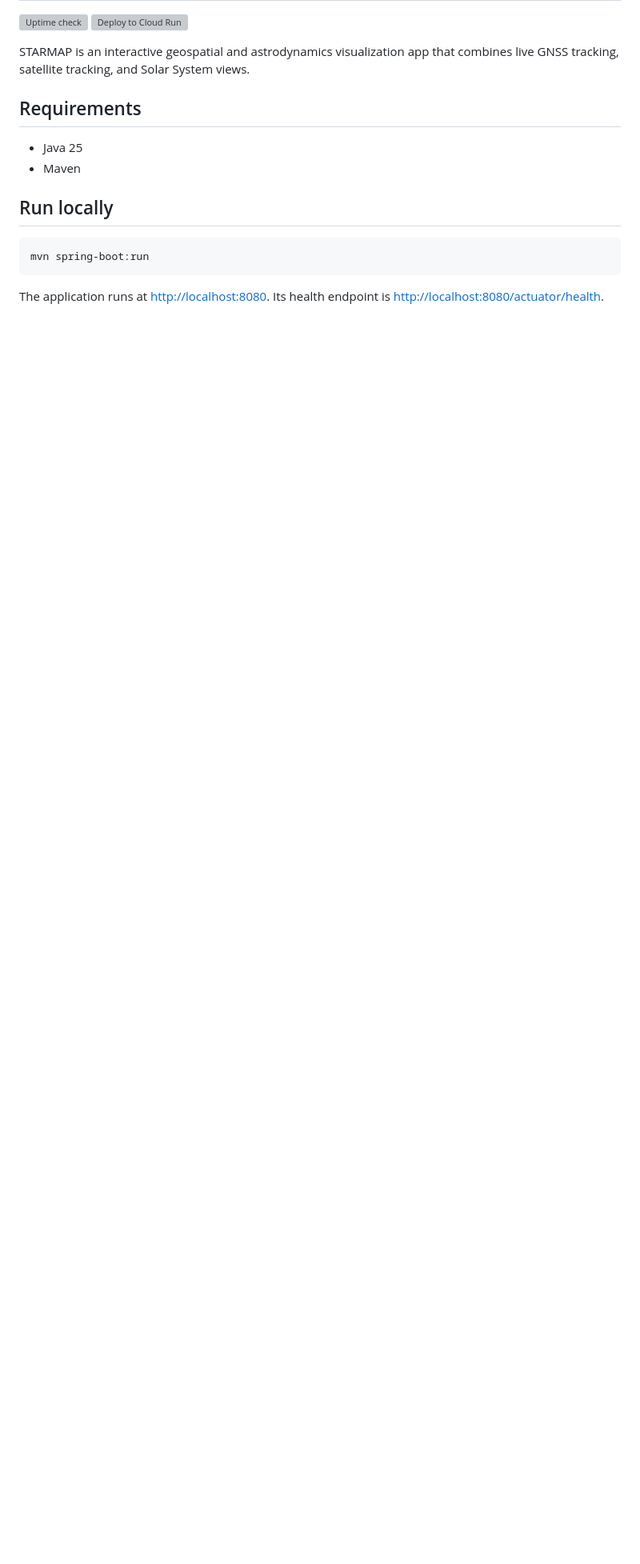
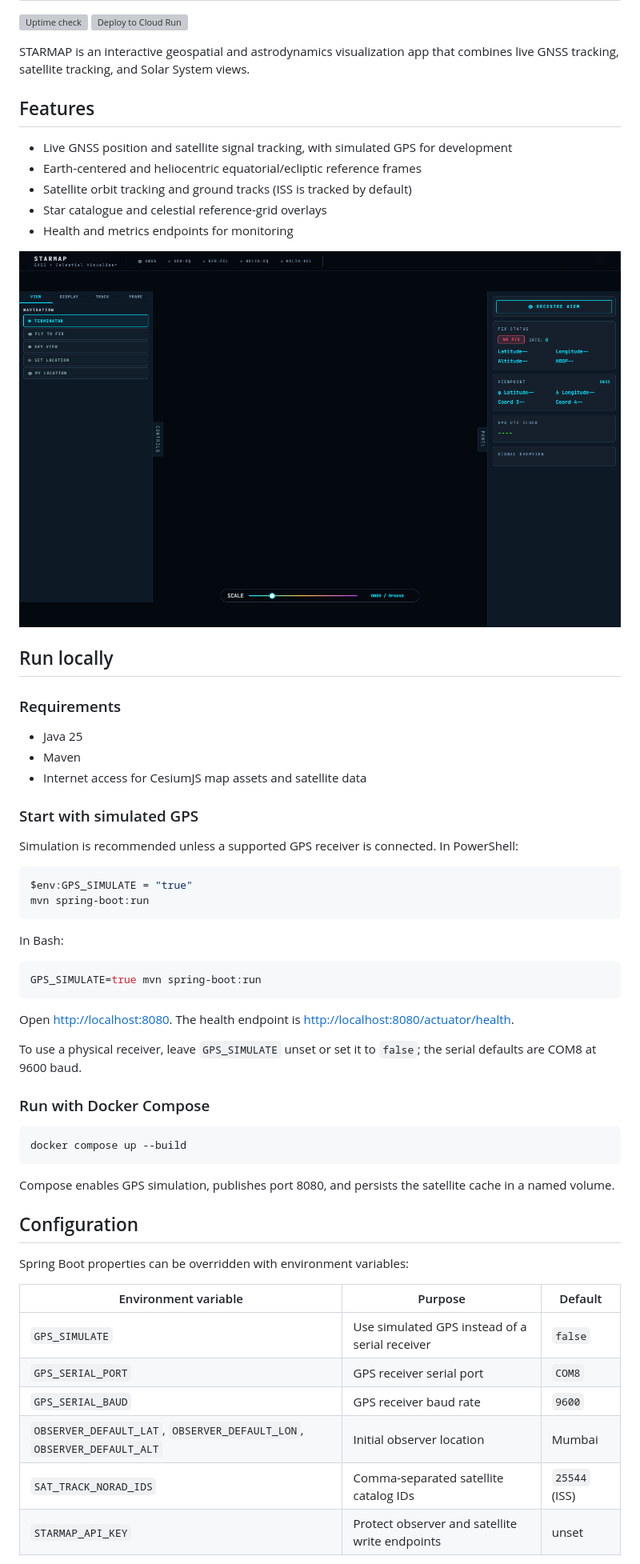
Before and after one commit to clubTchief/starmap, a Markdown page: README.md, the part around one of its changes. Shown at 80% size. GitHub-like rendering; pictures changed too: starmap-overview.png (added); blank space fills up the shorter version; grey boxes are pictures that could not be loaded.

````diff
--- a/README.md
+++ b/README.md
@@ -5,15 +5,61 @@
 
 STARMAP is an interactive geospatial and astrodynamics visualization app that combines live GNSS tracking, satellite tracking, and Solar System views.
 
-## Requirements
+## Features
+
+- Live GNSS position and satellite signal tracking, with simulated GPS for development
+- Earth-centered and heliocentric equatorial/ecliptic reference frames
+- Satellite orbit tracking and ground tracks (ISS is tracked by default)
+- Star catalogue and celestial reference-grid overlays
+- Health and metrics endpoints for monitoring
+
+![STARMAP web interface preview](starmap-overview.png)
+
+## Run locally
+
+### Requirements
 
 - Java 25
 - Maven
+- Internet access for CesiumJS map assets and satellite data
 
-## Run locally
+### Start with simulated GPS
+
+Simulation is recommended unless a supported GPS receiver is connected. In PowerShell:
 
 ```powershell
+$env:GPS_SIMULATE = "true"
 mvn spring-boot:run
 ```
 
-The application runs at <http://localhost:8080>. Its health endpoint is <http://localhost:8080/actuator/health>.
+In Bash:
+
+```bash
+GPS_SIMULATE=true mvn spring-boot:run
+```
+
+Open <http://localhost:8080>. The health endpoint is <http://localhost:8080/actuator/health>.
+
+To use a physical receiver, leave `GPS_SIMULATE` unset or set it to `false`; the serial defaults are COM8 at 9600 baud.
+
+### Run with Docker Compose
+
+```powershell
+docker compose up --build
+```
+
+Compose enables GPS simulation, publishes port 8080, and persists the satellite cache in a named volume.
+
+## Configuration
+
+Spring Boot properties can be overridden with environment variables:
+
+| Environment variable | Purpose | Default |
+| --- | --- | --- |
+| `GPS_SIMULATE` | Use simulated GPS instead of a serial receiver | `false` |
+| `GPS_SERIAL_PORT` | GPS receiver serial port | `COM8` |
+| `GPS_SERIAL_BAUD` | GPS receiver baud rate | `9600` |
+| `OBSERVER_DEFAULT_LAT`, `OBSERVER_DEFAULT_LON`, `OBSERVER_DEFAULT_ALT` | Initial observer location | Mumbai |
+| `SAT_TRACK_NORAD_IDS` | Comma-separated satellite catalog IDs | `25544` (ISS) |
+| `STARMAP_API_KEY` | Protect observer and satellite write endpoints | unset |
+
````
Also changed, not shown: other parts of README.md (+8 -0 lines), 10 other files.
